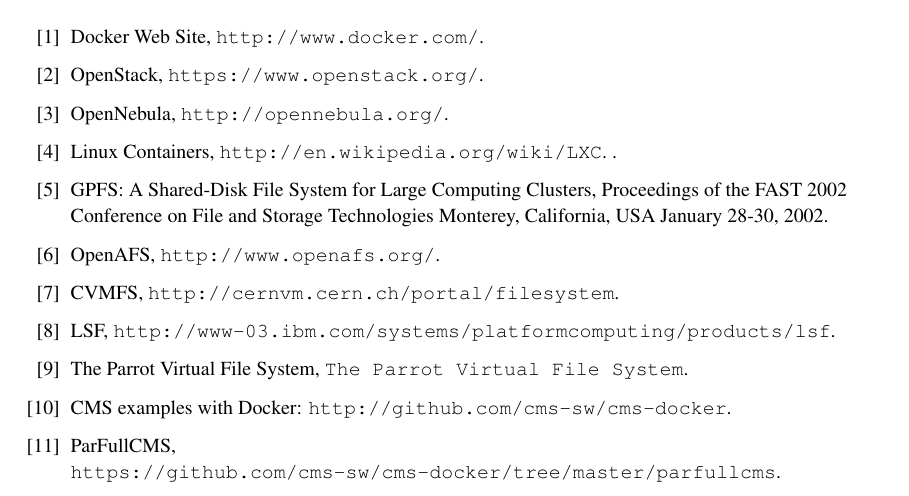
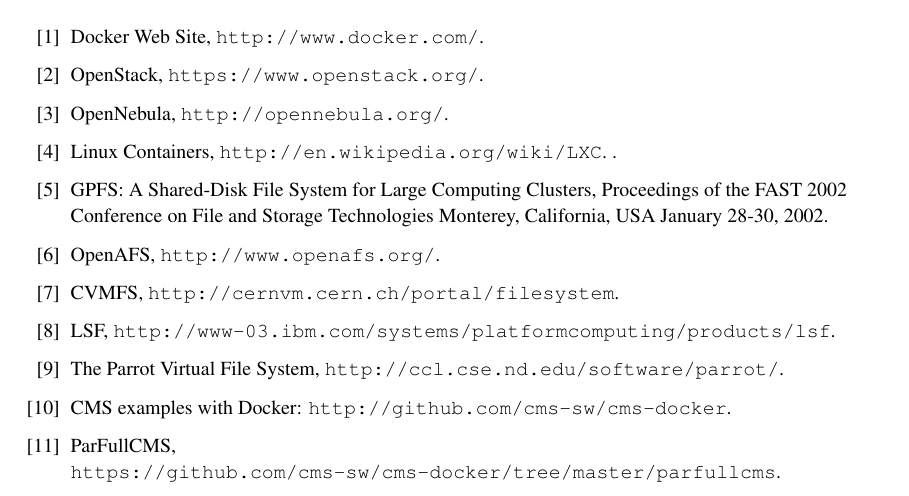
Before and after one commit to tommasoboccali/paperdocker, a LaTeX document (paper.tex): part of page 6 of 7, cut so that both start at the same text. Compiled offline with pdfLaTeX.

Commit message:
first commit

```diff
--- a/paper.tex
+++ b/paper.tex
@@ -175,7 +175,7 @@
 \bibitem{afs} OpenAFS, \texttt{http://www.openafs.org/}.
 \bibitem{cvmfs} CVMFS, \texttt{http://cernvm.cern.ch/portal/filesystem}.
 \bibitem{lsf} LSF, \texttt{http://www-03.ibm.com/systems/platformcomputing/products/lsf}.
-\bibitem{parrot}The Parrot Virtual File System, \texttt{The Parrot Virtual File System}.
+\bibitem{parrot}The Parrot Virtual File System, \texttt{http://ccl.cse.nd.edu/software/parrot/}.
 \bibitem{DockerGiulio} CMS examples with Docker: \texttt{http://github.com/cms-sw/cms-docker}.
 \bibitem{parfullcms} ParFullCMS, \texttt{https://github.com/cms-sw/cms-docker/tree/master/parfullcms}.
 
```
